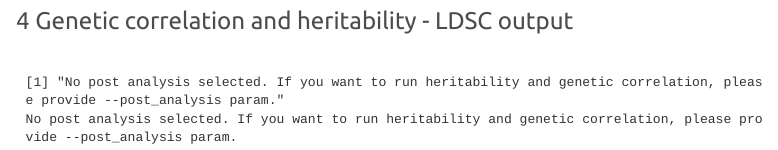
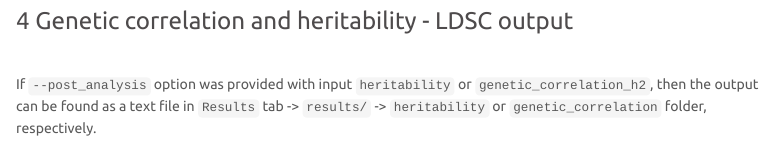
Before and after one commit to lifebit-ai/gwas, an R Markdown document (bin/gwas_report.Rmd): the page in a window 1100 px wide, from 1600 px down. Rendered offline with R 4.5, knitr and Pandoc, with nearby package versions; some code elsewhere in the file could not run offline; menus at the side of the page are left out.

Commit message:
Removes dump of LDSC output into report and adds message indicating where is located

````diff
--- a/bin/gwas_report.Rmd
+++ b/bin/gwas_report.Rmd
@@ -102,14 +102,4 @@ DTable(table)
 
 # Genetic correlation and heritability - LDSC output
 
-```{r, comment=''}
-if(params$ldsc_log != "None"){
-
-cat(readLines(params$ldsc_log), sep = '\n')
-
-}
-if(params$ldsc_log == 'None'){
-cat(print('No post analysis selected. If you want to run heritability and genetic correlation, please provide --post_analysis param.'))
-}
-
-```
+If `--post_analysis` option was provided with input `heritability` or `genetic_correlation_h2`, then the output can be found as a text file in `Results` tab -> `results/` -> `heritability` or `genetic_correlation` folder, respectively.
````
